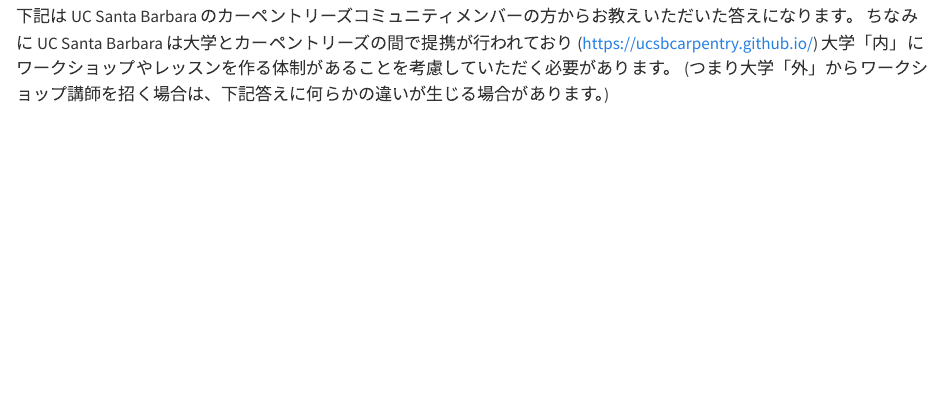
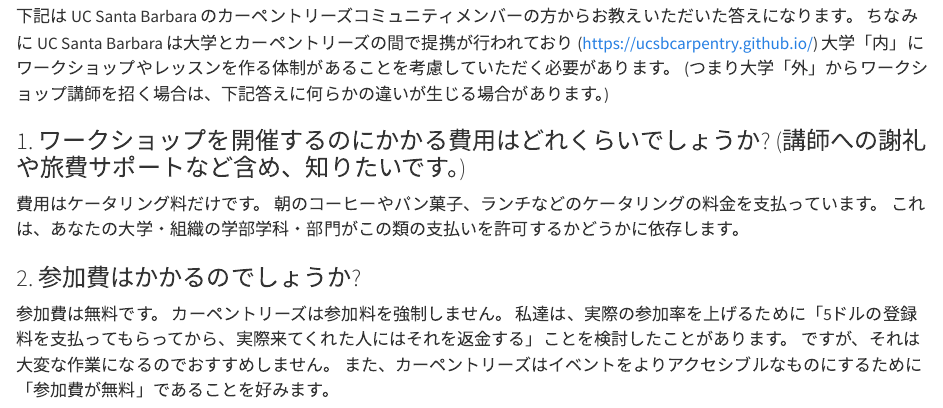
Before and after one commit to proLove0212/swcarpentry-ja.github.io, a Quarto document (faq.qmd): the page in a window 1100 px wide, from 360 px down. Rendered offline with R 4.5, knitr and Pandoc in place of Quarto, with nearby package versions.

Commit message:
Update faq.qmd

```diff
--- a/faq.qmd
+++ b/faq.qmd
@@ -24,3 +24,9 @@
 これは、あなたの大学・組織の学部学科・部門がこの類の支払いを許可するかどうかに依存します。
 
 ### 2. 参加費はかかるのでしょうか?
+
+参加費は無料です。
+カーペントリーズは参加料を強制しません。
+私達は、実際の参加率を上げるために「5ドルの登録料を支払ってもらってから、実際来てくれた人にはそれを返金する」ことを検討したことがあります。
+ですが、それは大変な作業になるのでおすすめしません。
+また、カーペントリーズはイベントをよりアクセシブルなものにするために「参加費が無料」であることを好みます。
```
